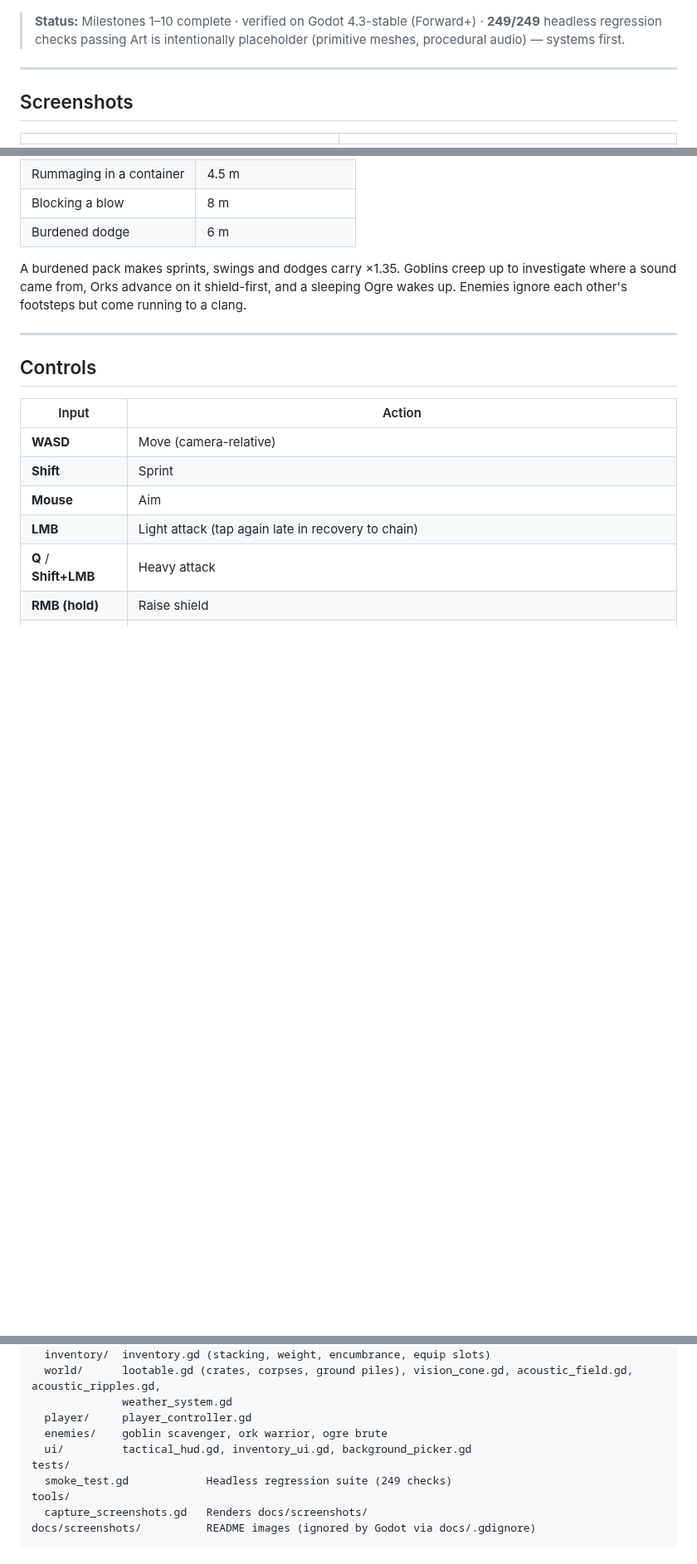
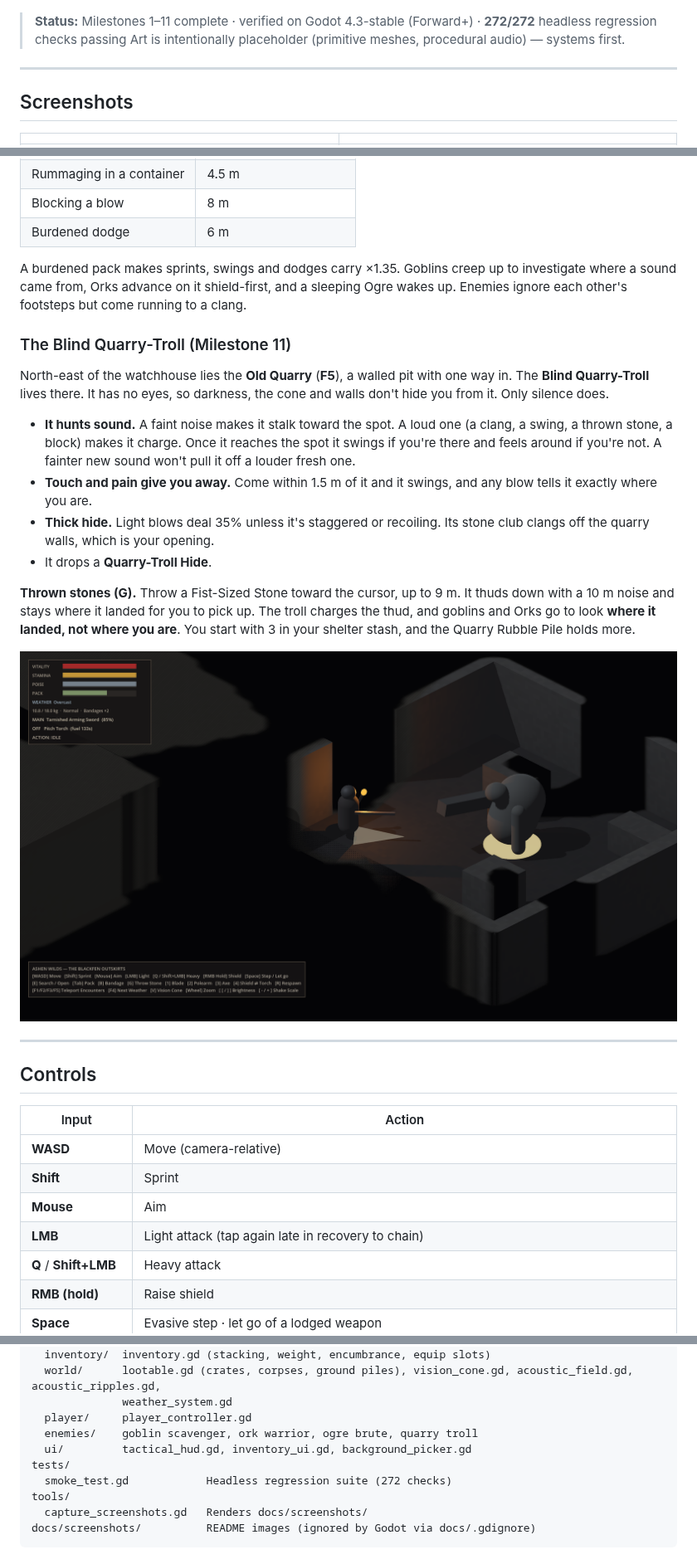
Before and after one commit to dribblejerp-KlunkDunker/Ashen-Wilds, a Markdown page: README.md, 3 parts joined by grey strips. Shown at 83% size. GitHub-like rendering; pictures changed too: docs/screenshots/14_quarry_troll.png (added); blank space fills up the shorter version.

```diff
--- a/README.md
+++ b/README.md
@@ -5,7 +5,7 @@ Thirty years into the Smothering, you are a broken survivor scavenging the Black
 
 ![The Blackfen Ogre winds up a ground slam while the survivor holds a torch and broadaxe](docs/screenshots/06_ogre_lair.png)
 
-> **Status:** Milestones 1–10 complete · verified on Godot 4.3-stable (Forward+) · **249/249** headless regression checks passing
+> **Status:** Milestones 1–11 complete · verified on Godot 4.3-stable (Forward+) · **272/272** headless regression checks passing
 > Art is intentionally placeholder (primitive meshes, procedural audio) — systems first.
 
 ---
@@ -160,6 +160,17 @@ Enemies hear what you actually do, through the same acoustic field that draws ri
 
 A burdened pack makes sprints, swings and dodges carry ×1.35. Goblins creep up to investigate where a sound came from, Orks advance on it shield-first, and a sleeping Ogre wakes up. Enemies ignore each other's footsteps but come running to a clang.
 
+### The Blind Quarry-Troll (Milestone 11)
+North-east of the watchhouse lies the **Old Quarry** (**F5**), a walled pit with one way in. The **Blind Quarry-Troll** lives there. It has no eyes, so darkness, the cone and walls don't hide you from it. Only silence does.
+- **It hunts sound.** A faint noise makes it stalk toward the spot. A loud one (a clang, a swing, a thrown stone, a block) makes it charge. Once it reaches the spot it swings if you're there and feels around if you're not. A fainter new sound won't pull it off a louder fresh one.
+- **Touch and pain give you away.** Come within 1.5 m of it and it swings, and any blow tells it exactly where you are.
+- **Thick hide.** Light blows deal 35% unless it's staggered or recoiling. Its stone club clangs off the quarry walls, which is your opening.
+- It drops a **Quarry-Troll Hide**.
+
+**Thrown stones (G).** Throw a Fist-Sized Stone toward the cursor, up to 9 m. It thuds down with a 10 m noise and stays where it landed for you to pick up. The troll charges the thud, and goblins and Orks go to look **where it landed, not where you are**. You start with 3 in your shelter stash, and the Quarry Rubble Pile holds more.
+
+![The Blind Quarry-Troll in the Old Quarry](docs/screenshots/14_quarry_troll.png)
+
 ---
 
 ## Controls
@@ -248,10 +260,10 @@ scripts/
   world/      lootable.gd (crates, corpses, ground piles), vision_cone.gd, acoustic_field.gd, acoustic_ripples.gd,
               weather_system.gd
   player/     player_controller.gd
-  enemies/    goblin scavenger, ork warrior, ogre brute
+  enemies/    goblin scavenger, ork warrior, ogre brute, quarry troll
   ui/         tactical_hud.gd, inventory_ui.gd, background_picker.gd
 tests/
-  smoke_test.gd            Headless regression suite (249 checks)
+  smoke_test.gd            Headless regression suite (272 checks)
 tools/
   capture_screenshots.gd   Renders docs/screenshots/
 docs/screenshots/          README images (ignored by Godot via docs/.gdignore)
```
Also changed, not shown: other parts of README.md (+4 -3 lines), CLAUDE.md (+6 -4 lines), docs/ROADMAP.md (+4 -4 lines), 8 other files.
